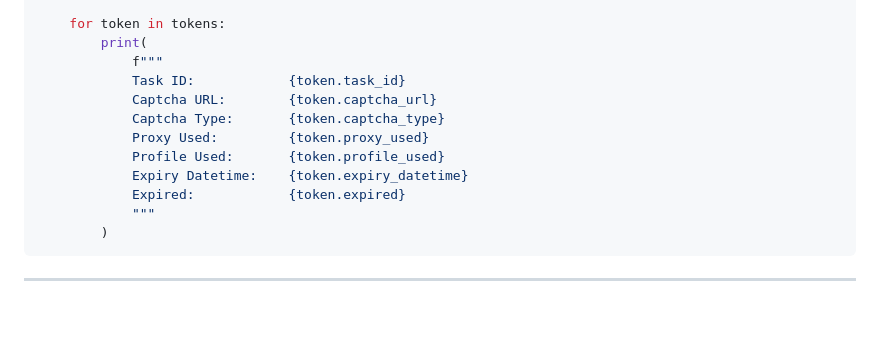
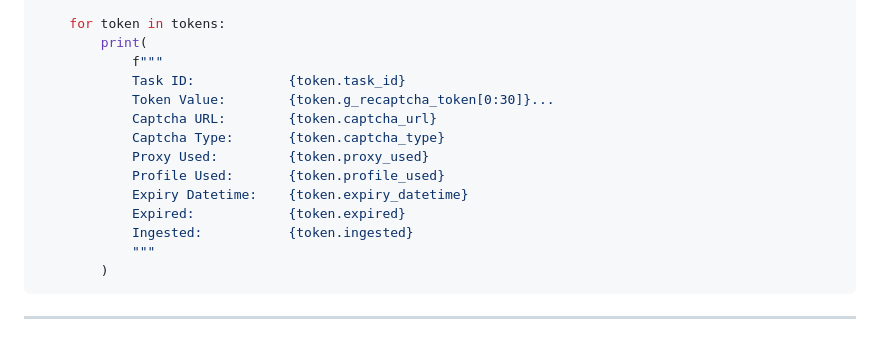
Before and after one commit to benastahl/chrome-recaptcha-harvester, a Markdown page: README.md, the part around the change. GitHub-like rendering; blank space fills up the shorter version.

````diff
--- a/README.md
+++ b/README.md
@@ -150,12 +150,14 @@ if __name__ == '__main__':
         print(
             f"""
             Task ID:            {token.task_id}
+            Token Value:        {token.g_recaptcha_token[0:30]}...
             Captcha URL:        {token.captcha_url}
             Captcha Type:       {token.captcha_type}
             Proxy Used:         {token.proxy_used}
             Profile Used:       {token.profile_used}
             Expiry Datetime:    {token.expiry_datetime}
             Expired:            {token.expired}
+            Ingested:           {token.ingested}
             """
         )
 ```
````
